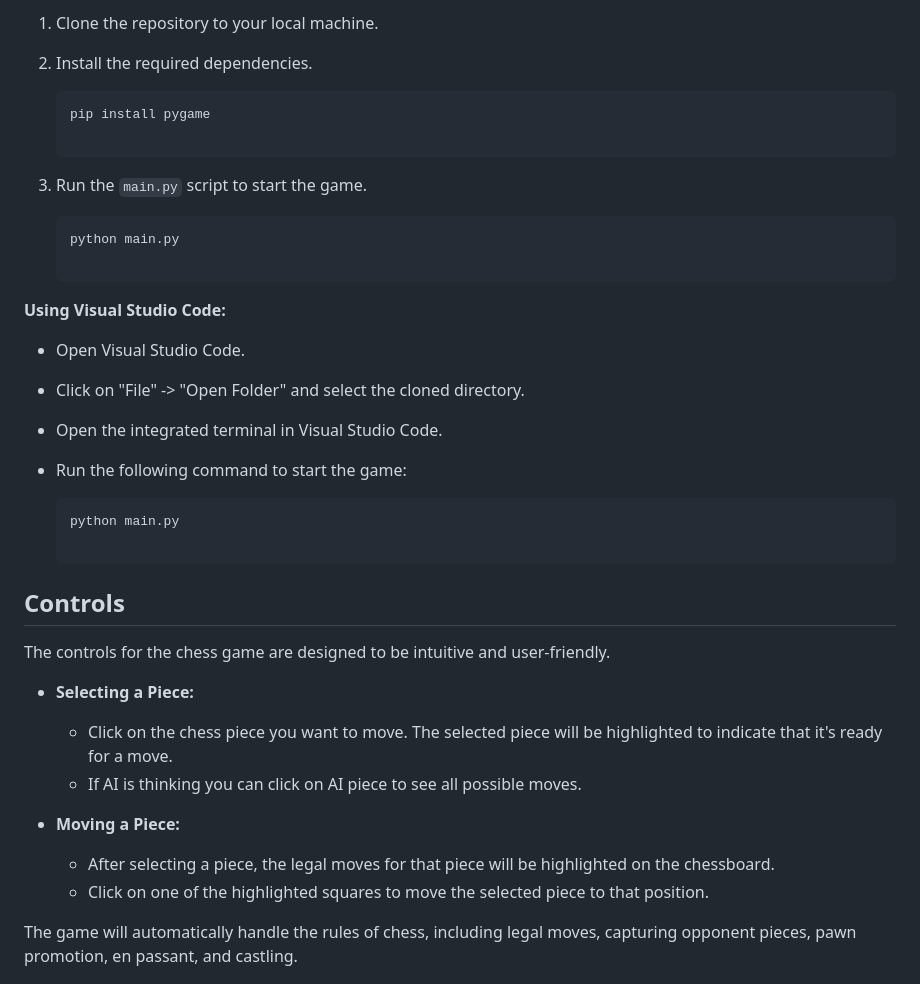
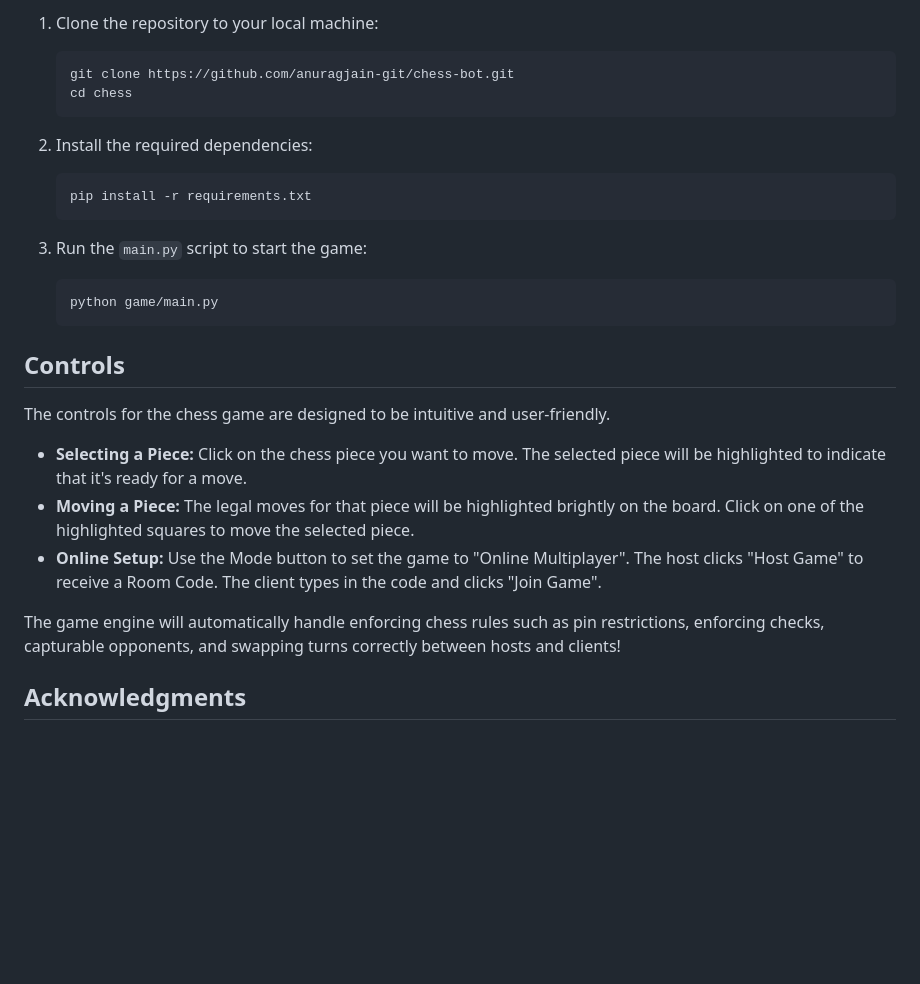
Before and after one commit to congduytran12/Chess-Playing-AI, a Markdown page: README.md, the part around one of its changes. Rendered like a GitHub page; blank space fills up the shorter version.

````diff
--- a/README.md
+++ b/README.md
@@ -67,40 +62,29 @@ In chess, pawn promotion occurs when a pawn reaches the eighth rank. The pawn ca
 
-1. Clone the repository to your local machine.
+1. Clone the repository to your local machine:
+   ```bash
+   git clone https://github.com/anuragjain-git/chess-bot.git
+   cd chess
+   ```
 
-2. Install the required dependencies.
+2. Install the required dependencies:
+   ```bash
+   pip install -r requirements.txt
+   ```
 
+3. Run the `main.py` script to start the game:
    ```bash
-   pip install pygame
-
-3. Run the `main.py` script to start the game.
-
-   ```bash
-   python main.py
-
-**Using Visual Studio Code:**
-
-- Open Visual Studio Code.
-
-- Click on "File" -> "Open Folder" and select the cloned directory.
-
-- Open the integrated terminal in Visual Studio Code.
-
-- Run the following command to start the game:
-
-    ```python
-    python main.py
+   python game/main.py
+   ```
 
 ## Controls
 
 The controls for the chess game are designed to be intuitive and user-friendly.
 
-- **Selecting a Piece:**
-  - Click on the chess piece you want to move. The selected piece will be highlighted to indicate that it's ready for a move.
-  - If AI is thinking you can click on AI piece to see all possible moves.
+- **Selecting a Piece:** Click on the chess piece you want to move. The selected piece will be highlighted to indicate that it's ready for a move.
+- **Moving a Piece:** The legal moves for that piece will be highlighted brightly on the board. Click on one of the highlighted squares to move the selected piece.
+- **Online Setup:** Use the Mode button to set the game to "Online Multiplayer". The host clicks "Host Game" to receive a Room Code. The client types in the code and clicks "Join Game".
 
-- **Moving a Piece:**
-  - After selecting a piece, the legal moves for that piece will be highlighted on the chessboard.
-  - Click on one of the highlighted squares to move the selected piece to that position.
+The game engine will automatically handle enforcing chess rules such as pin restrictions, enforcing checks, capturable opponents, and swapping turns correctly between hosts and clients!
 
-The game will automatically handle the rules of chess, including legal moves, capturing opponent pieces, pawn promotion, en passant, and castling.
+## Acknowledgments
 
````
Also changed, not shown: other parts of README.md (+17 -91 lines).
